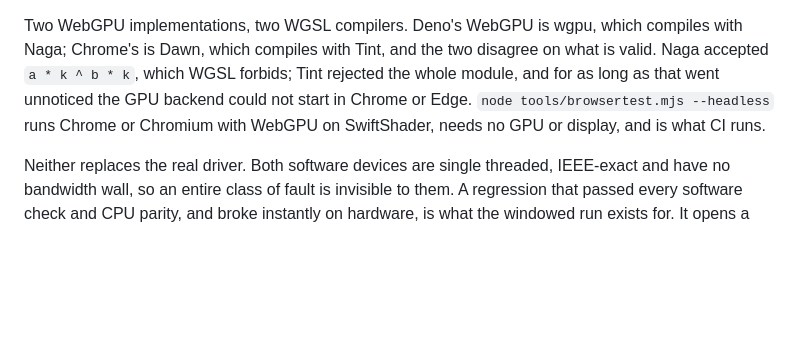
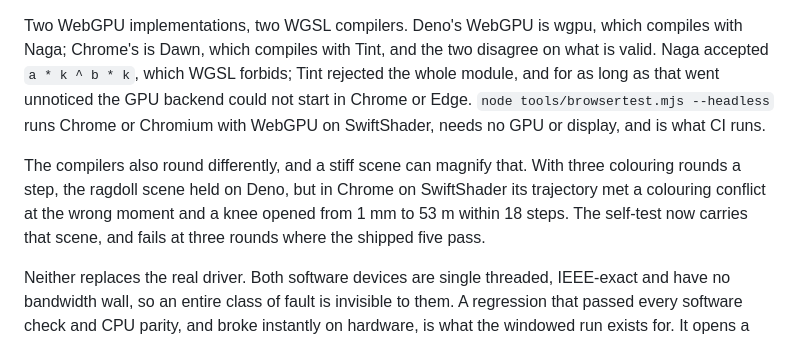
Before and after one commit to itchyfeetleech/avbd-sandbox, a Markdown page: docs/verification.md, the part around the change. Rendered like a GitHub page; blank space fills up the shorter version.

```diff
--- a/docs/verification.md
+++ b/docs/verification.md
@@ -194,6 +194,12 @@ and for as long as that went unnoticed the GPU backend could not start in Chrome
 `node tools/browsertest.mjs --headless` runs Chrome or Chromium with WebGPU on
 SwiftShader, needs no GPU or display, and is what CI runs.
 
+The compilers also round differently, and a stiff scene can magnify that. With three
+colouring rounds a step, the ragdoll scene held on Deno, but in Chrome on SwiftShader its
+trajectory met a colouring conflict at the wrong moment and a knee opened from 1 mm to
+53 m within 18 steps. The self-test now carries that scene, and fails at three rounds
+where the shipped five pass.
+
 Neither replaces the real driver. Both software devices are single threaded, IEEE-exact
 and have no bandwidth wall, so an entire class of fault is invisible to them. A
 regression that passed every software check and CPU parity, and broke instantly on
```
Also changed, not shown: docs/implementation.md (+55 -0 lines).
